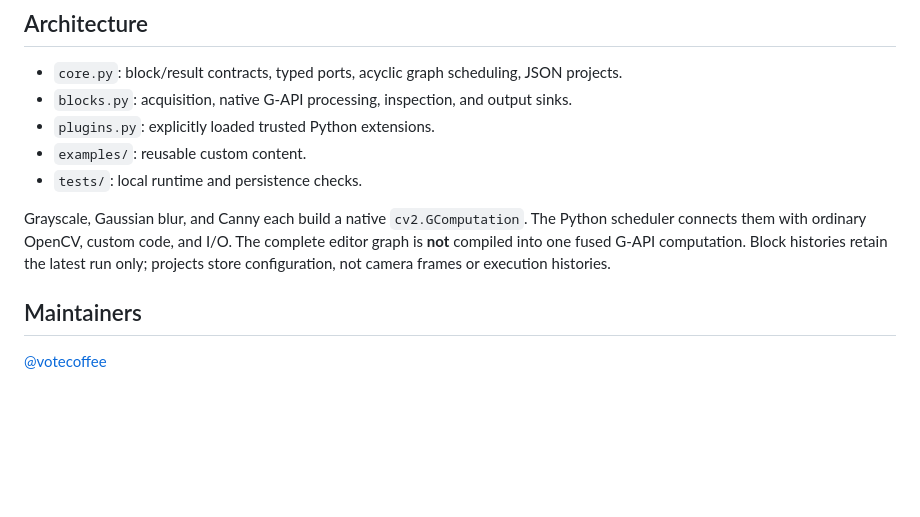
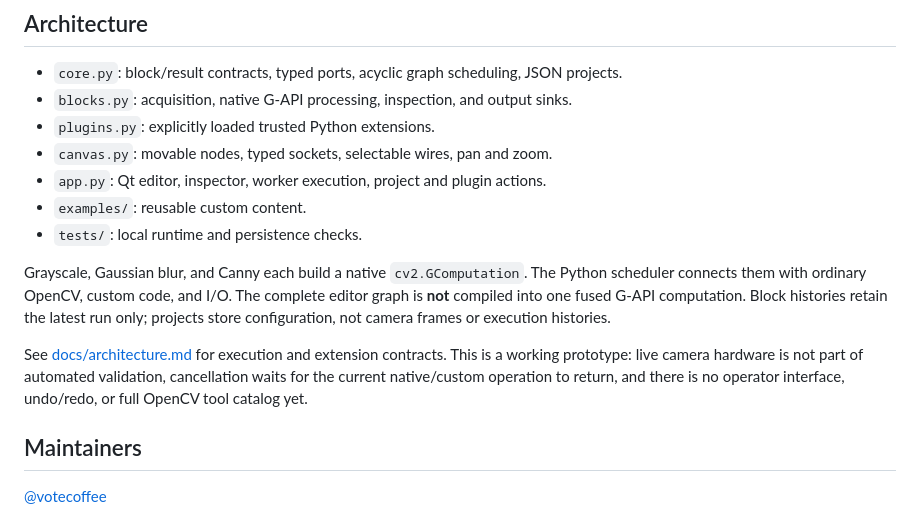
Before and after one commit to votecoffee/OpenCVDataflowGUI, a Markdown page: README.md, the part around one of its changes. Drawn GitHub-style; blank space fills up the shorter version.

```diff
--- a/README.md
+++ b/README.md
@@ -52,6 +88,8 @@ graph.close()
 - `core.py`: block/result contracts, typed ports, acyclic graph scheduling, JSON projects.
 - `blocks.py`: acquisition, native G-API processing, inspection, and output sinks.
 - `plugins.py`: explicitly loaded trusted Python extensions.
+- `canvas.py`: movable nodes, typed sockets, selectable wires, pan and zoom.
+- `app.py`: Qt editor, inspector, worker execution, project and plugin actions.
 - `examples/`: reusable custom content.
 - `tests/`: local runtime and persistence checks.
 
@@ -60,6 +98,11 @@ The Python scheduler connects them with ordinary OpenCV, custom code, and I/O.
 The complete editor graph is **not** compiled into one fused G-API computation.
 Block histories retain the latest run only; projects store configuration, not
 camera frames or execution histories.
+
+See [docs/architecture.md](docs/architecture.md) for execution and extension contracts.
+This is a working prototype: live camera hardware is not part of automated
+validation, cancellation waits for the current native/custom operation to return,
+and there is no operator interface, undo/redo, or full OpenCV tool catalog yet.
 
 ## Maintainers
 
```
Also changed, not shown: other parts of README.md (+38 -2 lines), docs/architecture.md (added, +91 -0 lines), docs/roadmap.md (+1 -1 lines), docs/images/editor.png (added), 4 other files.
